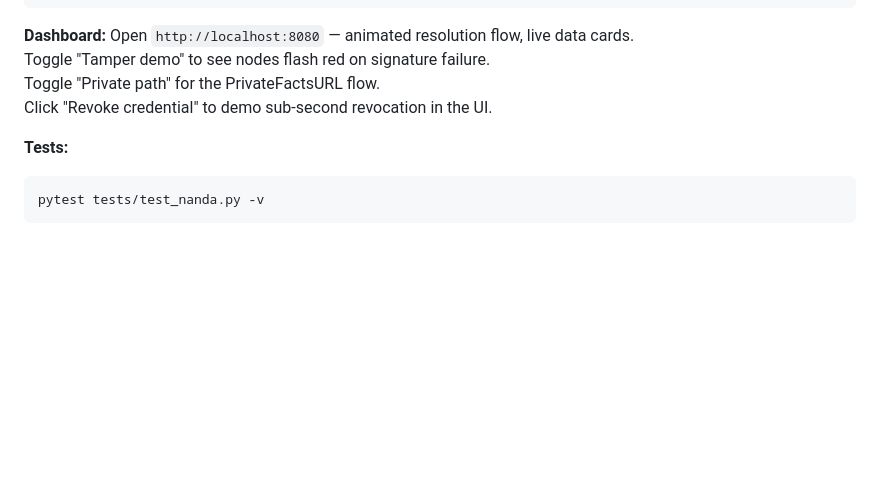
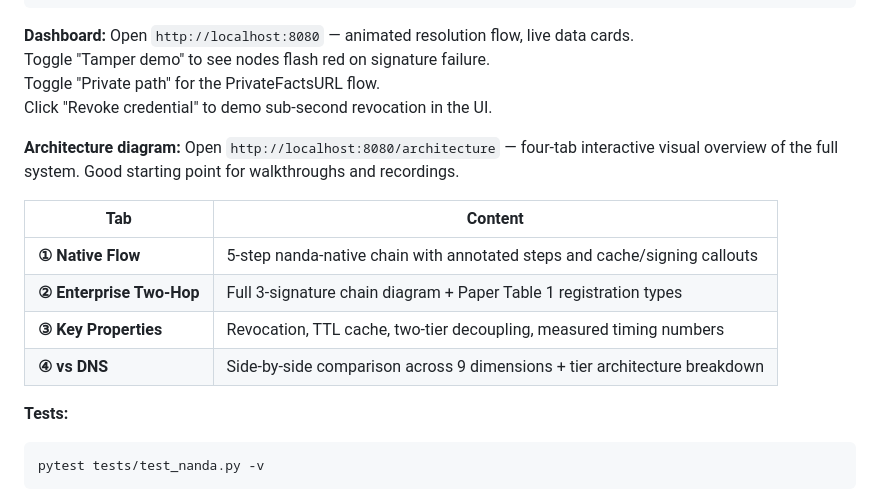
Before and after one commit to shitanshuv/NandaAgentPrototype, a Markdown page: README.md, the part around the change. Rendered like a GitHub page; blank space fills up the shorter version.

Commit message:
Update README with architecture diagram section
Documents the /architecture endpoint with tab descriptions
so evaluators know it exists before launching the demo.

Co-Authored-By: Claude Sonnet 4.6 <noreply@anthropic.com>

````diff
--- a/README.md
+++ b/README.md
@@ -97,6 +97,15 @@ Toggle "Tamper demo" to see nodes flash red on signature failure.
 Toggle "Private path" for the PrivateFactsURL flow.
 Click "Revoke credential" to demo sub-second revocation in the UI.
 
+**Architecture diagram:** Open `http://localhost:8080/architecture` — four-tab interactive visual overview of the full system. Good starting point for walkthroughs and recordings.
+
+| Tab | Content |
+|---|---|
+| **① Native Flow** | 5-step nanda-native chain with annotated steps and cache/signing callouts |
+| **② Enterprise Two-Hop** | Full 3-signature chain diagram + Paper Table 1 registration types |
+| **③ Key Properties** | Revocation, TTL cache, two-tier decoupling, measured timing numbers |
+| **④ vs DNS** | Side-by-side comparison across 9 dimensions + tier architecture breakdown |
+
 **Tests:**
 ```bash
 pytest tests/test_nanda.py -v
````
